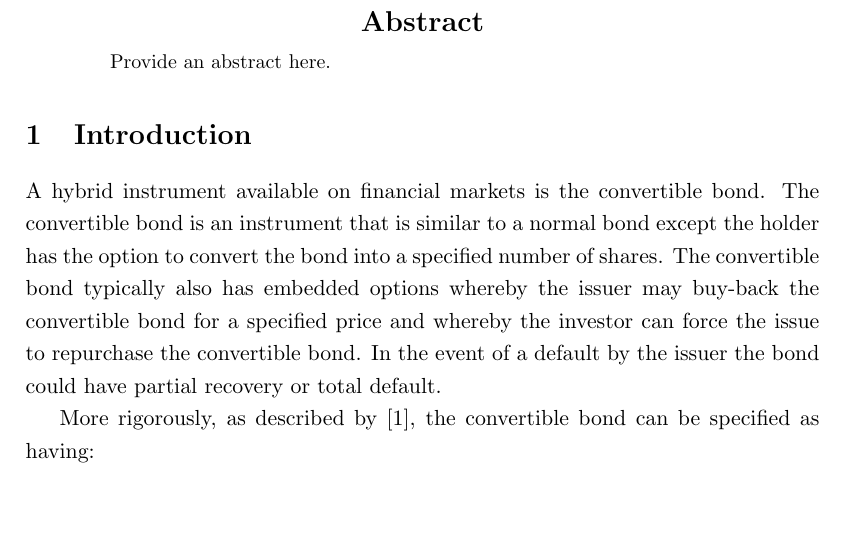
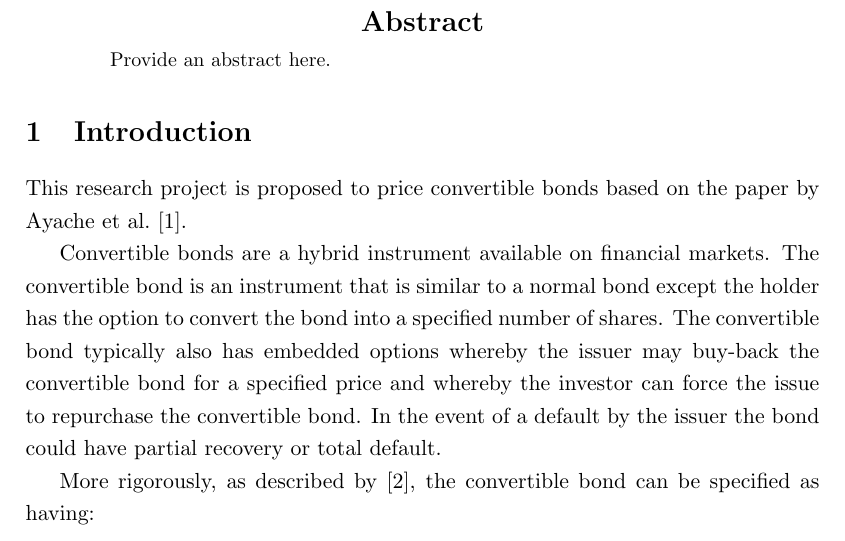
Before and after one commit to DragonSA/amf_research, a LaTeX paper (proposal/proposal.tex): part of page 2 of 4, cut so that both start at the same text, the shorter picture padded with empty space. Compiled offline with pdfLaTeX.

Commit message:
Add explicit statement in the preamble about the intent of the research.

```diff
--- a/proposal/proposal.tex
+++ b/proposal/proposal.tex
@@ -96,7 +96,9 @@ Provide an abstract here.
 % CONTENT --------------------------------------------------------
 
 \section{Introduction}
-A hybrid instrument available on financial markets is the convertible bond.  The convertible bond is an instrument that is similar to a normal bond except the holder has the option to convert the bond into a specified number of shares.  The convertible bond typically also has embedded options whereby the issuer may buy-back the convertible bond for a specified price and whereby the investor can force the issue to repurchase the convertible bond.  In the event of a default by the issuer the bond could have partial recovery or total default.
+This research project is proposed to price convertible bonds based on the paper by \citet{AFV03}.
+
+Convertible bonds are a hybrid instrument available on financial markets.  The convertible bond is an instrument that is similar to a normal bond except the holder has the option to convert the bond into a specified number of shares.  The convertible bond typically also has embedded options whereby the issuer may buy-back the convertible bond for a specified price and whereby the investor can force the issue to repurchase the convertible bond.  In the event of a default by the issuer the bond could have partial recovery or total default.
 
 More rigorously, as described by \cite{AKW08}, the convertible bond can be specified as having:
 \begin{itemize}
```
